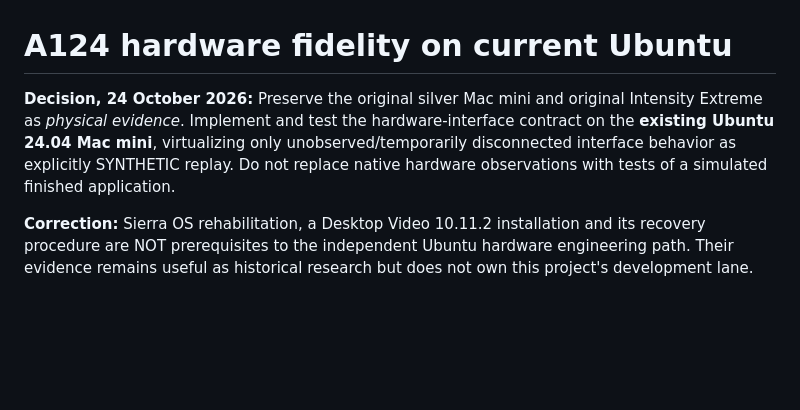
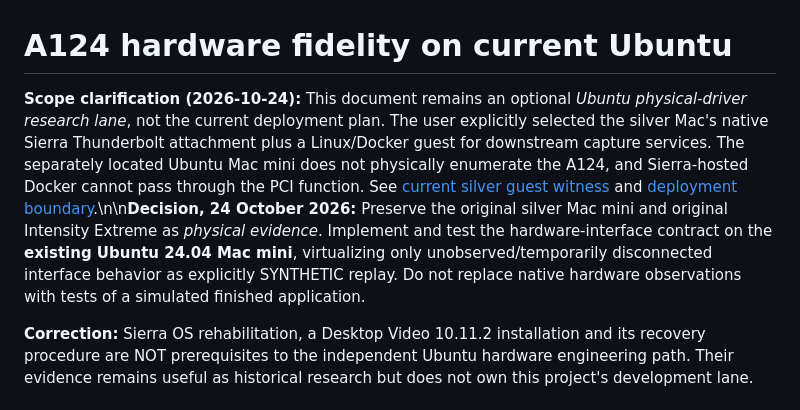
Before and after one commit to Fountain-Coach/blackmagic-intensity-extreme-revival, a Markdown page: docs/a124-hardware-fidelity-ubuntu.md, the part around the change. GitHub-like rendering; blank space fills up the shorter version.

Commit message:
Align project architecture with preserved Sierra + observed Linux Docker guest: docs/a124-hardware-fidelity-ubuntu.md

```diff
--- a/docs/a124-hardware-fidelity-ubuntu.md
+++ b/docs/a124-hardware-fidelity-ubuntu.md
@@ -1,6 +1,6 @@
 # A124 hardware fidelity on current Ubuntu
 
-**Decision, 24 October 2026:** Preserve the original silver Mac mini and original Intensity Extreme as *physical evidence*. Implement and test the hardware-interface contract on the **existing Ubuntu 24.04 Mac mini**, virtualizing only unobserved/temporarily disconnected interface behavior as explicitly SYNTHETIC replay. Do not replace native hardware observations with tests of a simulated finished application.
+**Scope clarification (2026-10-24):** This document remains an optional *Ubuntu physical-driver research lane*, not the current deployment plan. The user explicitly selected the silver Mac's native Sierra Thunderbolt attachment plus a Linux/Docker guest for downstream capture services. The separately located Ubuntu Mac mini does not physically enumerate the A124, and Sierra-hosted Docker cannot pass through the PCI function. See [current silver guest witness](../tests/2026-10-24-silver-sierra-docker-runtime.md) and [deployment boundary](sierra-docker-capture-boundary.md).\n\n**Decision, 24 October 2026:** Preserve the original silver Mac mini and original Intensity Extreme as *physical evidence*. Implement and test the hardware-interface contract on the **existing Ubuntu 24.04 Mac mini**, virtualizing only unobserved/temporarily disconnected interface behavior as explicitly SYNTHETIC replay. Do not replace native hardware observations with tests of a simulated finished application.
 
 **Correction:** Sierra OS rehabilitation, a Desktop Video 10.11.2 installation and its recovery procedure are NOT prerequisites to the independent Ubuntu hardware engineering path. Their evidence remains useful as historical research but does not own this project's development lane.
 
```
